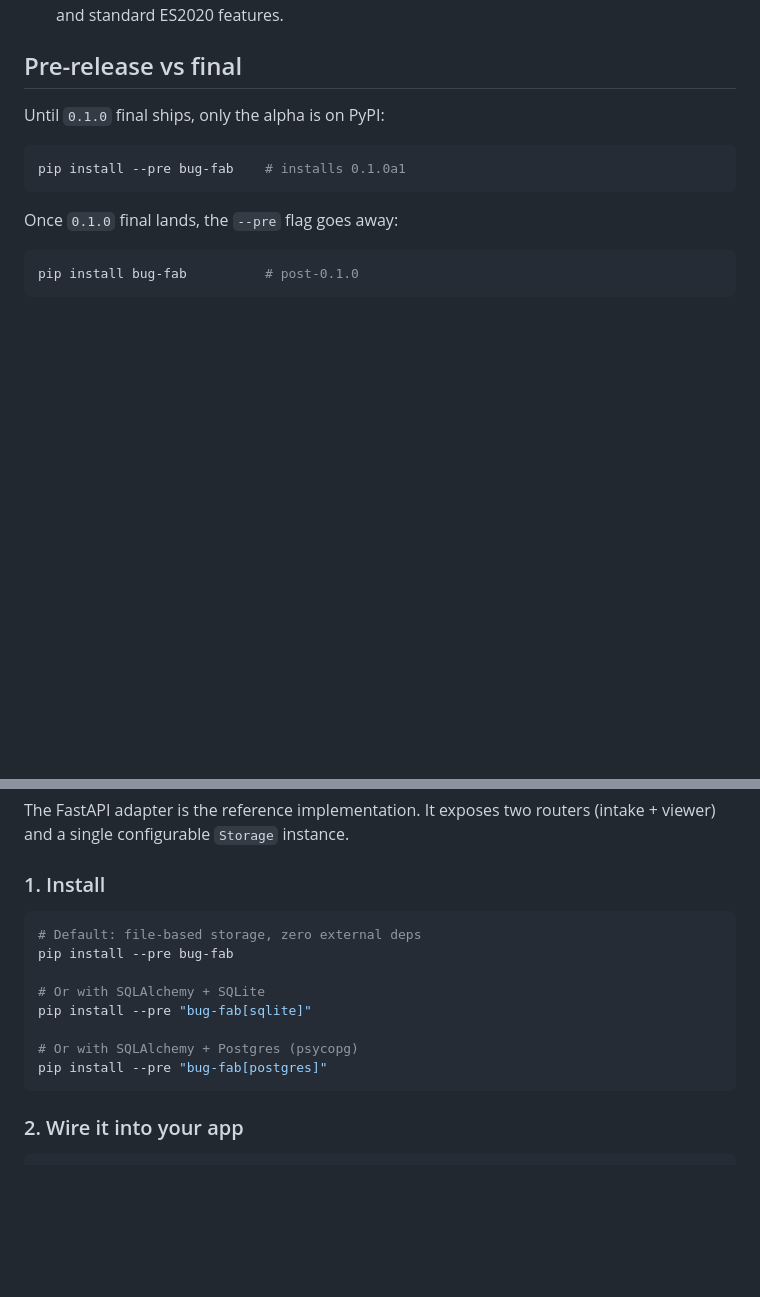
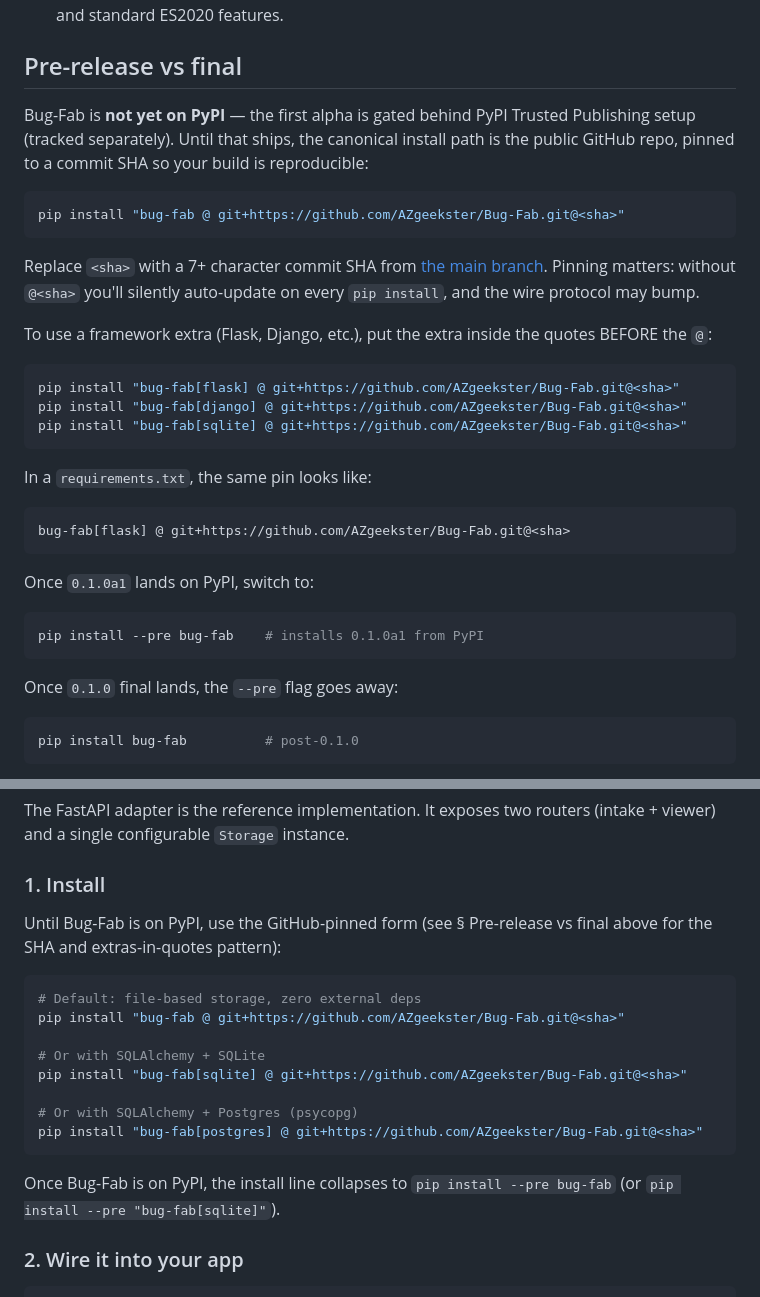
Before and after one commit to AZgeekster/Bug-Fab, a Markdown page: docs/INSTALLATION.md, 2 parts joined by grey strips. GitHub-like rendering; blank space fills up the shorter version.

Commit message:
docs(install): document GitHub-pinned install path until PyPI lands
The previous Pre-release section assumed Bug-Fab was on PyPI; it isn't
yet (Trusted Publishing setup is gated as task #7). Until then, the
canonical install for any consumer is the GitHub repo pinned to a SHA:

    pip install "bug-fab @ git+https://github.com/AZgeekster/Bug-Fab.git@<sha>"

Updated § Pre-release vs final + § FastAPI consumer install block to
reflect this. Both still document the post-PyPI form so the doc
auto-degrades gracefully when --pre lands.

Surfaced by a real consumer (TownHall) trying to integrate.

Co-Authored-By: Claude Opus 4.7 (1M context) <noreply@anthropic.com>

````diff
--- a/docs/INSTALLATION.md
+++ b/docs/INSTALLATION.md
@@ -36,10 +36,39 @@ ships the conformance suite as a Python pytest plugin, so you may want
 
 ## Pre-release vs final
 
-Until `0.1.0` final ships, only the alpha is on PyPI:
+Bug-Fab is **not yet on PyPI** — the first alpha is gated behind PyPI
+Trusted Publishing setup (tracked separately). Until that ships, the
+canonical install path is the public GitHub repo, pinned to a commit
+SHA so your build is reproducible:
 
 ```bash
-pip install --pre bug-fab    # installs 0.1.0a1
+pip install "bug-fab @ git+https://github.com/AZgeekster/Bug-Fab.git@<sha>"
+```
+
+Replace `<sha>` with a 7+ character commit SHA from
+[the main branch](https://github.com/AZgeekster/Bug-Fab/commits/main).
+Pinning matters: without `@<sha>` you'll silently auto-update on every
+`pip install`, and the wire protocol may bump.
+
+To use a framework extra (Flask, Django, etc.), put the extra inside
+the quotes BEFORE the `@`:
+
+```bash
+pip install "bug-fab[flask] @ git+https://github.com/AZgeekster/Bug-Fab.git@<sha>"
+pip install "bug-fab[django] @ git+https://github.com/AZgeekster/Bug-Fab.git@<sha>"
+pip install "bug-fab[sqlite] @ git+https://github.com/AZgeekster/Bug-Fab.git@<sha>"
+```
+
+In a `requirements.txt`, the same pin looks like:
+
+```
+bug-fab[flask] @ git+https://github.com/AZgeekster/Bug-Fab.git@<sha>
+```
+
+Once `0.1.0a1` lands on PyPI, switch to:
+
+```bash
+pip install --pre bug-fab    # installs 0.1.0a1 from PyPI
 ```
 
 Once `0.1.0` final lands, the `--pre` flag goes away:
@@ -59,16 +88,22 @@ routers (intake + viewer) and a single configurable `Storage` instance.
 
 ### 1. Install
 
+Until Bug-Fab is on PyPI, use the GitHub-pinned form (see § Pre-release
+vs final above for the SHA and extras-in-quotes pattern):
+
 ```bash
 # Default: file-based storage, zero external deps
-pip install --pre bug-fab
+pip install "bug-fab @ git+https://github.com/AZgeekster/Bug-Fab.git@<sha>"
 
 # Or with SQLAlchemy + SQLite
-pip install --pre "bug-fab[sqlite]"
+pip install "bug-fab[sqlite] @ git+https://github.com/AZgeekster/Bug-Fab.git@<sha>"
 
 # Or with SQLAlchemy + Postgres (psycopg)
-pip install --pre "bug-fab[postgres]"
+pip install "bug-fab[postgres] @ git+https://github.com/AZgeekster/Bug-Fab.git@<sha>"
 ```
+
+Once Bug-Fab is on PyPI, the install line collapses to
+`pip install --pre bug-fab` (or `pip install --pre "bug-fab[sqlite]"`).
 
 ### 2. Wire it into your app
 
````
